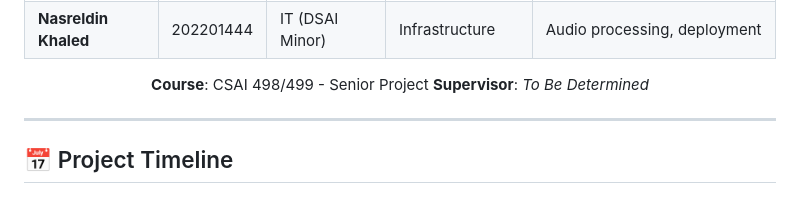
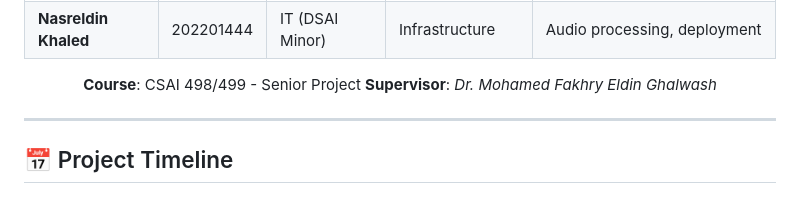
Before and after one commit to MrFr0g-X/CallTone, a Markdown page: README.md, the part around the change. Drawn GitHub-style.

Commit message:
Update README.md to specify project supervisor as Dr. Mohamed Fakhry Eldin Ghalwash

```diff
--- a/README.md
+++ b/README.md
@@ -139,7 +139,7 @@ graph LR
 <div align="center">
 
 **Course**: CSAI 498/499 - Senior Project
-**Supervisor**: *To Be Determined*
+**Supervisor**: *Dr. Mohamed Fakhry Eldin Ghalwash*
 
 </div>
 
```
